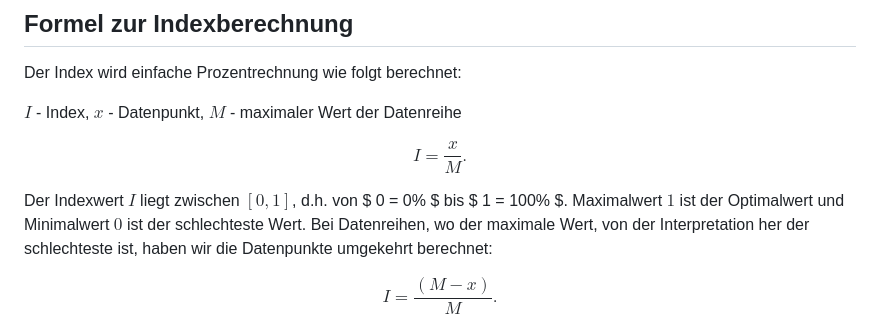
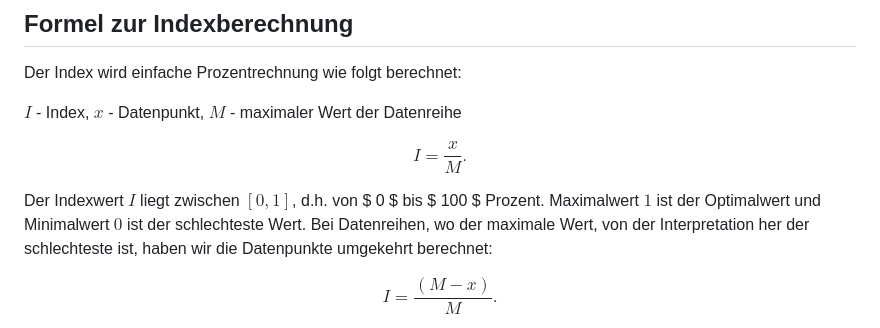
Before and after one commit to christiang7/Rad-Bahnhof-Index-Karte, a Markdown page: README.md, the part around the change. Drawn GitHub-style.

```diff
--- a/README.md
+++ b/README.md
@@ -31,7 +31,7 @@ $I$ - Index, $x$ - Datenpunkt, $M$ - maximaler Wert der Datenreihe
 
 $$ I = \frac{x}{M} .$$
 
-Der Indexwert $I$ liegt zwischen $[0, 1]$, d.h. von $ 0 = 0% $ bis $ 1 = 100% $. Maximalwert $1$ ist der Optimalwert und Minimalwert $0$ ist der schlechteste Wert. Bei Datenreihen, wo der maximale Wert, von der Interpretation her der schlechteste ist, haben wir die Datenpunkte umgekehrt berechnet:
+Der Indexwert $I$ liegt zwischen $[0, 1]$, d.h. von $ 0 $ bis $ 100 $ Prozent. Maximalwert $1$ ist der Optimalwert und Minimalwert $0$ ist der schlechteste Wert. Bei Datenreihen, wo der maximale Wert, von der Interpretation her der schlechteste ist, haben wir die Datenpunkte umgekehrt berechnet:
 
 $$ I = \frac{(M-x)}{M} .$$
 
```
